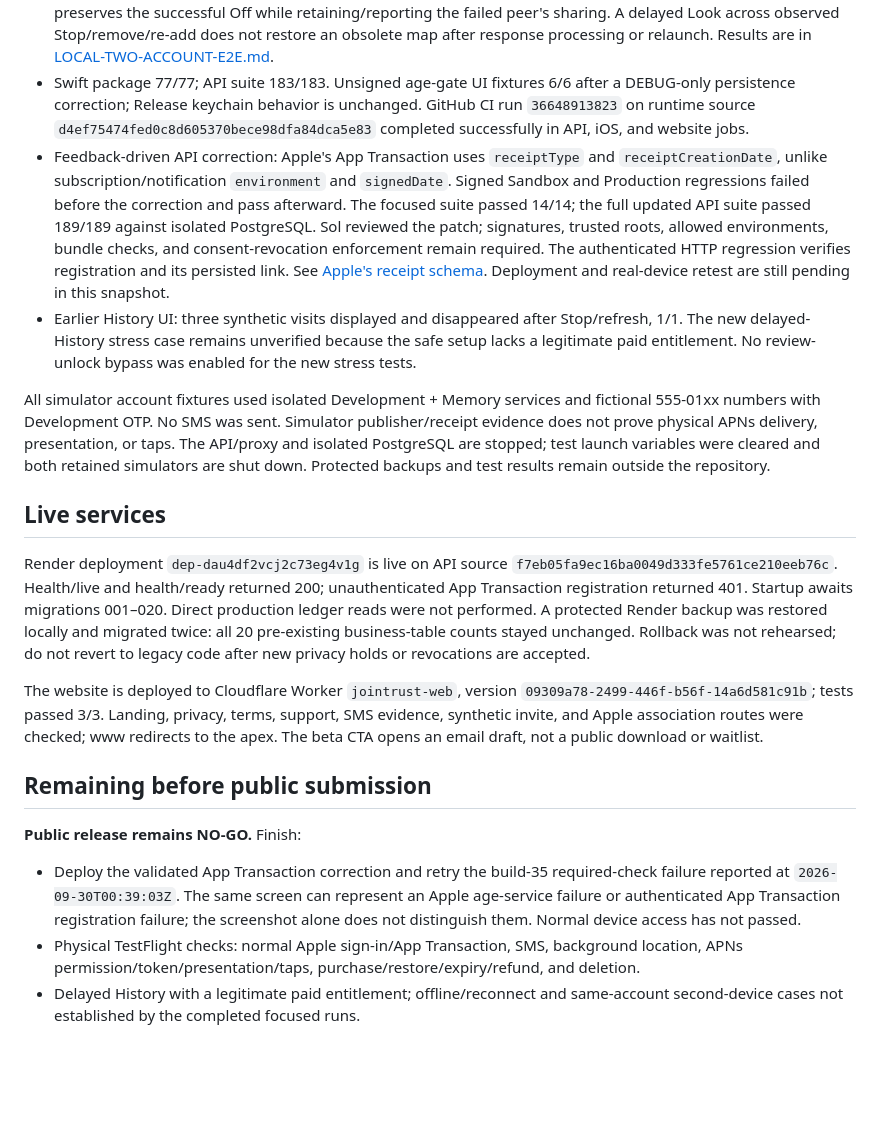
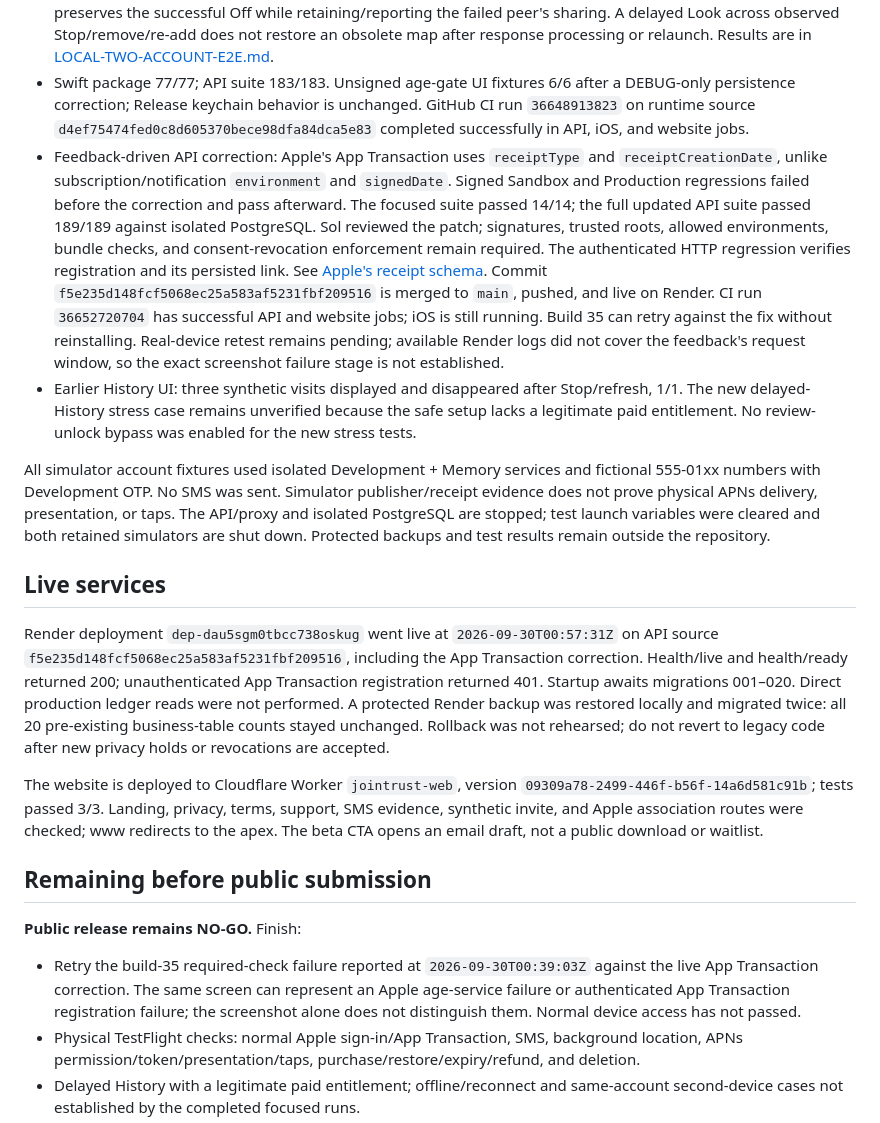
Before and after one commit to QuirinoC/trust, a Markdown page: docs/STATUS.md, the part around the change. Rendered like a GitHub page; blank space fills up the shorter version.

Commit message:
Record live receipt fix and physical retest requirement

```diff
--- a/docs/STATUS.md
+++ b/docs/STATUS.md
@@ -15,14 +15,14 @@ The App Store 1.0 draft selects build 35 and remains `PREPARE_FOR_SUBMISSION` wi
 - Paired native UI: 1/1 with no skips on iPhone 17 Pro/iOS 26.5 and Duo/iOS 27.1. Reciprocal Home/Away grants, onboarding, phone discovery, request/accept, removal/re-add, Sealed Look/map/Activity, Home movement/update/clear, Hidden, Stop, and fresh default-Off were exercised. Results: `/tmp/trust-pair-alice34-20260929.xcresult` and `/tmp/trust-pair-bob34-20260929.xcresult`.
 - Four focused faults: each passed 1/1, zero skips, independently verified by Sol. Stop and Remove preserve acknowledged state through a delayed old circle, failed refresh, and same-account relaunch. Partial Stop All preserves the successful Off while retaining/reporting the failed peer's sharing. A delayed Look across observed Stop/remove/re-add does not restore an obsolete map after response processing or relaunch. Results are in [LOCAL-TWO-ACCOUNT-E2E.md](LOCAL-TWO-ACCOUNT-E2E.md).
 - Swift package 77/77; API suite 183/183. Unsigned age-gate UI fixtures 6/6 after a DEBUG-only persistence correction; Release keychain behavior is unchanged. GitHub CI run `36648913823` on runtime source `d4ef75474fed0c8d605370bece98dfa84dca5e83` completed successfully in API, iOS, and website jobs.
-- Feedback-driven API correction: Apple's App Transaction uses `receiptType` and `receiptCreationDate`, unlike subscription/notification `environment` and `signedDate`. Signed Sandbox and Production regressions failed before the correction and pass afterward. The focused suite passed 14/14; the full updated API suite passed 189/189 against isolated PostgreSQL. Sol reviewed the patch; signatures, trusted roots, allowed environments, bundle checks, and consent-revocation enforcement remain required. The authenticated HTTP regression verifies registration and its persisted link. See [Apple's receipt schema](https://developer.apple.com/documentation/appstoreserverapi/jwsapptransactiondecodedpayload). Deployment and real-device retest are still pending in this snapshot.
+- Feedback-driven API correction: Apple's App Transaction uses `receiptType` and `receiptCreationDate`, unlike subscription/notification `environment` and `signedDate`. Signed Sandbox and Production regressions failed before the correction and pass afterward. The focused suite passed 14/14; the full updated API suite passed 189/189 against isolated PostgreSQL. Sol reviewed the patch; signatures, trusted roots, allowed environments, bundle checks, and consent-revocation enforcement remain required. The authenticated HTTP regression verifies registration and its persisted link. See [Apple's receipt schema](https://developer.apple.com/documentation/appstoreserverapi/jwsapptransactiondecodedpayload). Commit `f5e235d148fcf5068ec25a583af5231fbf209516` is merged to `main`, pushed, and live on Render. CI run `36652720704` has successful API and website jobs; iOS is still running. Build 35 can retry against the fix without reinstalling. Real-device retest remains pending; available Render logs did not cover the feedback's request window, so the exact screenshot failure stage is not established.
 - Earlier History UI: three synthetic visits displayed and disappeared after Stop/refresh, 1/1. The new delayed-History stress case remains unverified because the safe setup lacks a legitimate paid entitlement. No review-unlock bypass was enabled for the new stress tests.
 
 All simulator account fixtures used isolated Development + Memory services and fictional 555-01xx numbers with Development OTP. No SMS was sent. Simulator publisher/receipt evidence does not prove physical APNs delivery, presentation, or taps. The API/proxy and isolated PostgreSQL are stopped; test launch variables were cleared and both retained simulators are shut down. Protected backups and test results remain outside the repository.
 
 ## Live services
 
-Render deployment `dep-dau4df2vcj2c73eg4v1g` is live on API source `f7eb05fa9ec16ba0049d333fe5761ce210eeb76c`. Health/live and health/ready returned 200; unauthenticated App Transaction registration returned 401. Startup awaits migrations 001–020. Direct production ledger reads were not performed. A protected Render backup was restored locally and migrated twice: all 20 pre-existing business-table counts stayed unchanged. Rollback was not rehearsed; do not revert to legacy code after new privacy holds or revocations are accepted.
+Render deployment `dep-dau5sgm0tbcc738oskug` went live at `2026-09-30T00:57:31Z` on API source `f5e235d148fcf5068ec25a583af5231fbf209516`, including the App Transaction correction. Health/live and health/ready returned 200; unauthenticated App Transaction registration returned 401. Startup awaits migrations 001–020. Direct production ledger reads were not performed. A protected Render backup was restored locally and migrated twice: all 20 pre-existing business-table counts stayed unchanged. Rollback was not rehearsed; do not revert to legacy code after new privacy holds or revocations are accepted.
 
 The website is deployed to Cloudflare Worker `jointrust-web`, version `09309a78-2499-446f-b56f-14a6d581c91b`; tests passed 3/3. Landing, privacy, terms, support, SMS evidence, synthetic invite, and Apple association routes were checked; www redirects to the apex. The beta CTA opens an email draft, not a public download or waitlist.
 
@@ -30,7 +30,7 @@ The website is deployed to Cloudflare Worker `jointrust-web`, version `09309a78-
 
 **Public release remains NO-GO.** Finish:
 
-- Deploy the validated App Transaction correction and retry the build-35 required-check failure reported at `2026-09-30T00:39:03Z`. The same screen can represent an Apple age-service failure or authenticated App Transaction registration failure; the screenshot alone does not distinguish them. Normal device access has not passed.
+- Retry the build-35 required-check failure reported at `2026-09-30T00:39:03Z` against the live App Transaction correction. The same screen can represent an Apple age-service failure or authenticated App Transaction registration failure; the screenshot alone does not distinguish them. Normal device access has not passed.
 - Physical TestFlight checks: normal Apple sign-in/App Transaction, SMS, background location, APNs permission/token/presentation/taps, purchase/restore/expiry/refund, and deletion.
 - Delayed History with a legitimate paid entitlement; offline/reconnect and same-account second-device cases not established by the completed focused runs.
 - App Privacy Contacts and Photos category setup/publication. Coarse Location is published; Email was removed after reviewing actual retention. Safari is in use by the owner, so these UI-only edits are pending availability.
```
Also changed, not shown: docs/LOCAL-TWO-ACCOUNT-E2E.md (+1 -1 lines), docs/PRODUCTION-READINESS.md (+1 -1 lines).
